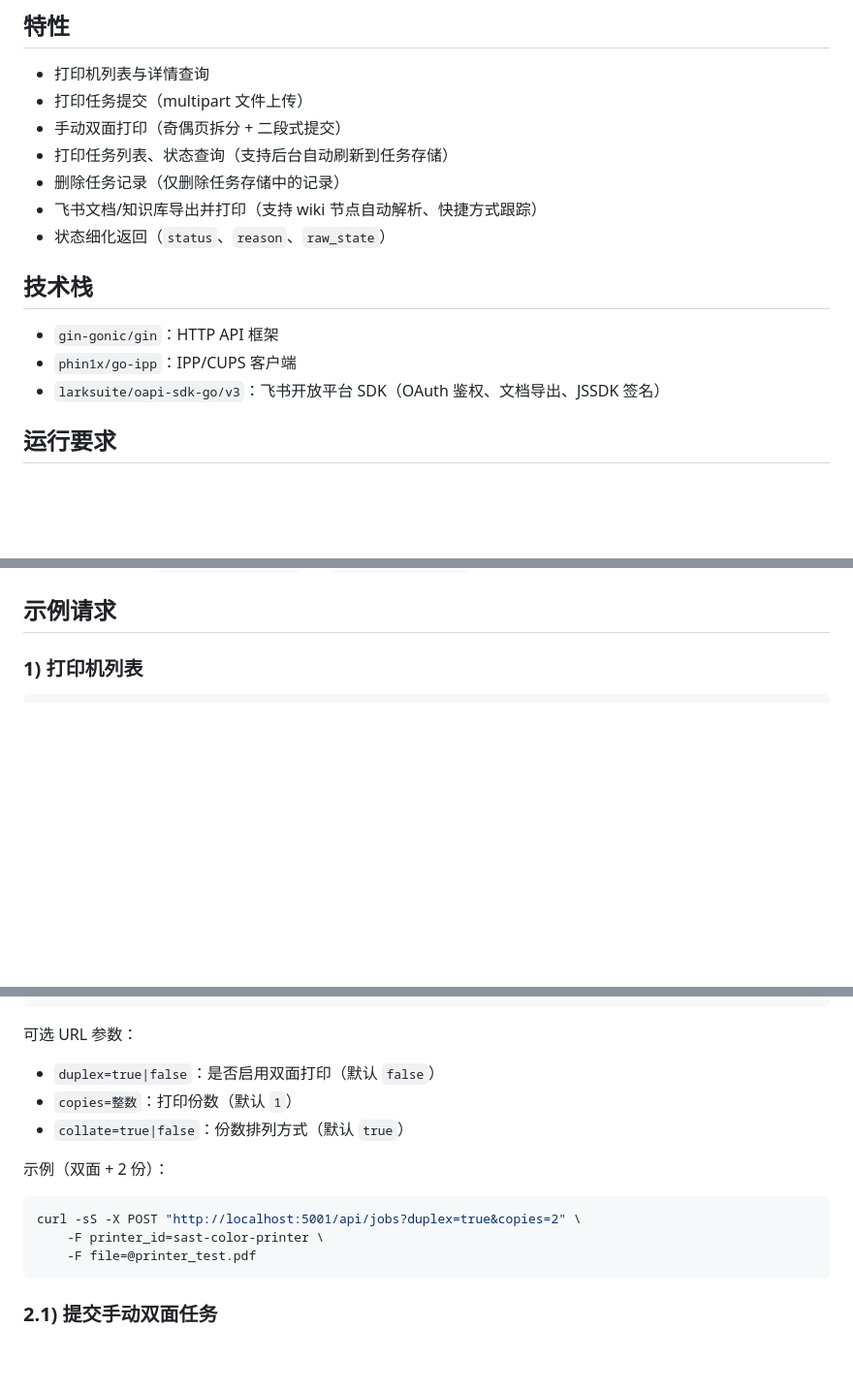
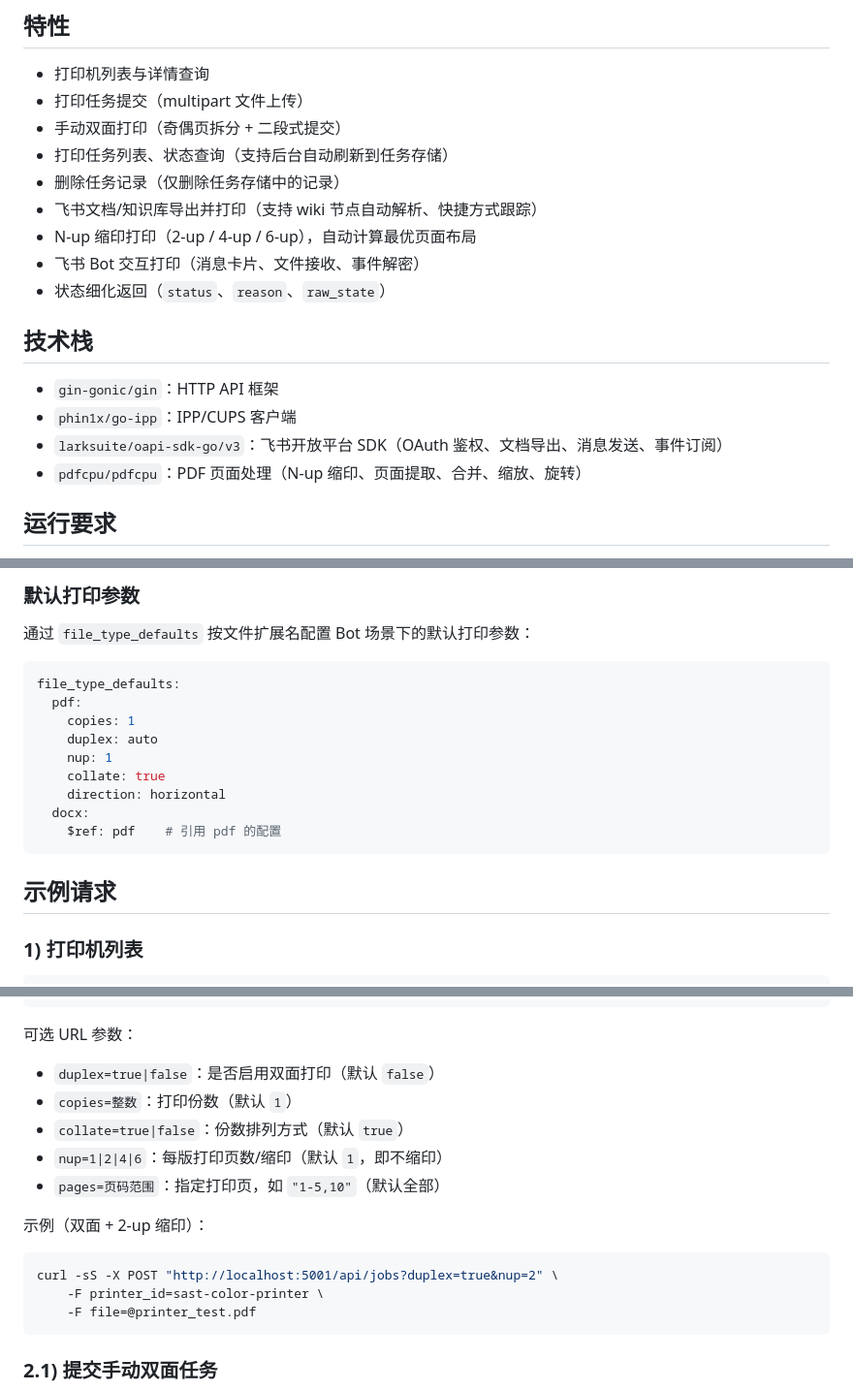
Before and after one commit to NJUPT-SAST/sast-printer, a Markdown page: README.md, 3 parts joined by grey strips. Shown at 97% size. Drawn GitHub-style; blank space fills up the shorter version.

````diff
--- a/README.md
+++ b/README.md
@@ -12,13 +12,16 @@ GoPrint 是一个基于 Golang 的打印后端服务，通过 CUPS/IPP 与系统
 - 打印任务列表、状态查询（支持后台自动刷新到任务存储）
 - 删除任务记录（仅删除任务存储中的记录）
 - 飞书文档/知识库导出并打印（支持 wiki 节点自动解析、快捷方式跟踪）
+- N-up 缩印打印（2-up / 4-up / 6-up），自动计算最优页面布局
+- 飞书 Bot 交互打印（消息卡片、文件接收、事件解密）
 - 状态细化返回（`status`、`reason`、`raw_state`）
 
 ## 技术栈
 
 - `gin-gonic/gin`：HTTP API 框架
 - `phin1x/go-ipp`：IPP/CUPS 客户端
-- `larksuite/oapi-sdk-go/v3`：飞书开放平台 SDK（OAuth 鉴权、文档导出、JSSDK 签名）
+- `larksuite/oapi-sdk-go/v3`：飞书开放平台 SDK（OAuth 鉴权、文档导出、消息发送、事件订阅）
+- `pdfcpu/pdfcpu`：PDF 页面处理（N-up 缩印、页面提取、合并、缩放、旋转）
 
 ## 运行要求
 
@@ -144,3 +208,18 @@ docker exec sast-office-converter sh -lc "fc-list | wc -l"
+### 默认打印参数
+
+通过 `file_type_defaults` 按文件扩展名配置 Bot 场景下的默认打印参数：
+
+```yaml
+file_type_defaults:
+  pdf:
+    copies: 1
+    duplex: auto
+    nup: 1
+    collate: true
+    direction: horizontal
+  docx:
+    $ref: pdf    # 引用 pdf 的配置
+```
 
 ## 示例请求
 
@@ -163,11 +242,13 @@ curl -sS -X POST http://localhost:5001/api/jobs \
 - `duplex=true|false`：是否启用双面打印（默认 `false`）
 - `copies=整数`：打印份数（默认 `1`）
 - `collate=true|false`：份数排列方式（默认 `true`）
+- `nup=1|2|4|6`：每版打印页数/缩印（默认 `1`，即不缩印）
+- `pages=页码范围`：指定打印页，如 `"1-5,10"`（默认全部）
 
-示例（双面 + 2 份）：
+示例（双面 + 2-up 缩印）：
 
 ```bash
-curl -sS -X POST "http://localhost:5001/api/jobs?duplex=true&copies=2" \
+curl -sS -X POST "http://localhost:5001/api/jobs?duplex=true&nup=2" \
     -F printer_id=sast-color-printer \
     -F file=@printer_test.pdf
 ```
````
Also changed, not shown: other parts of README.md (+61 -0 lines).
